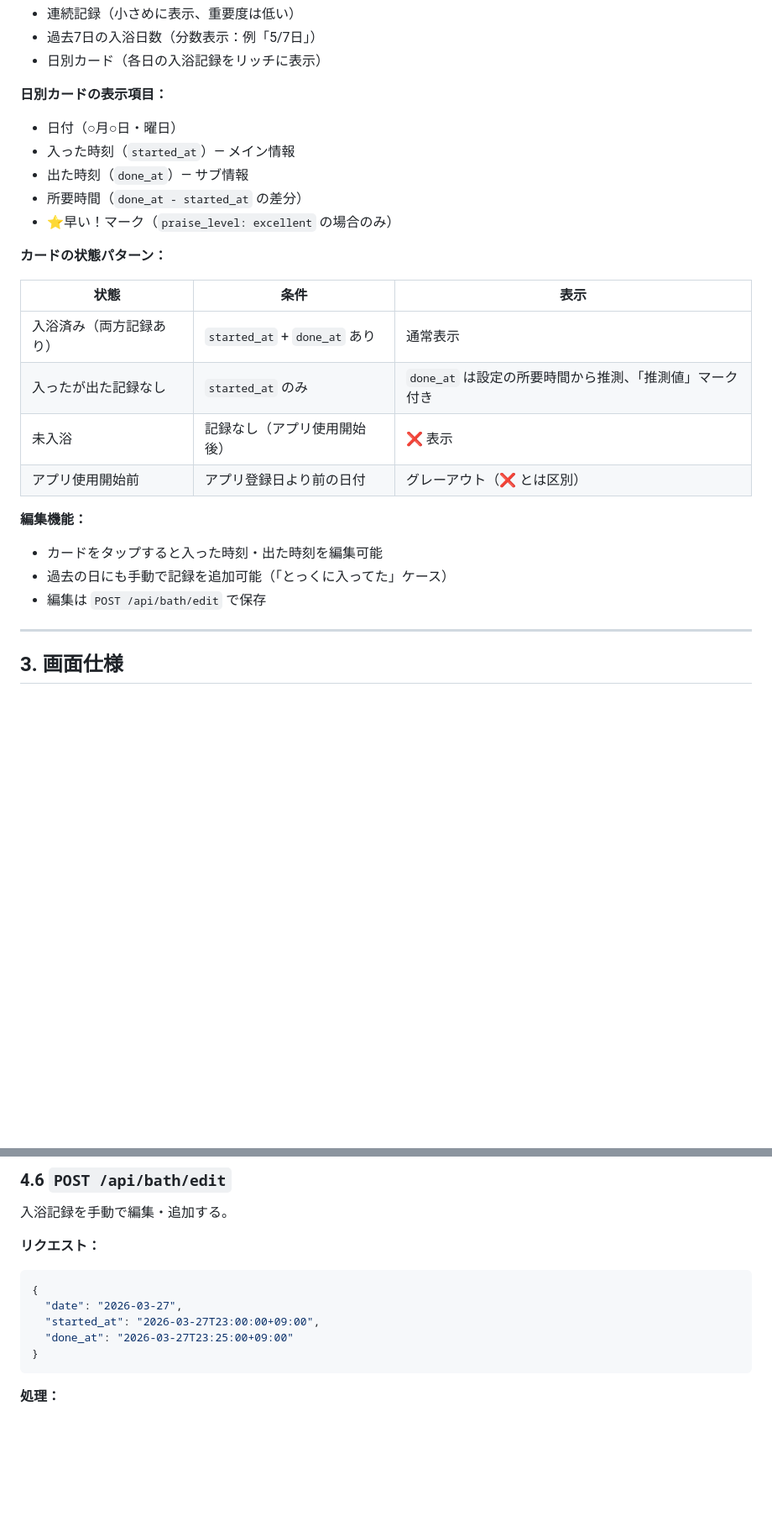
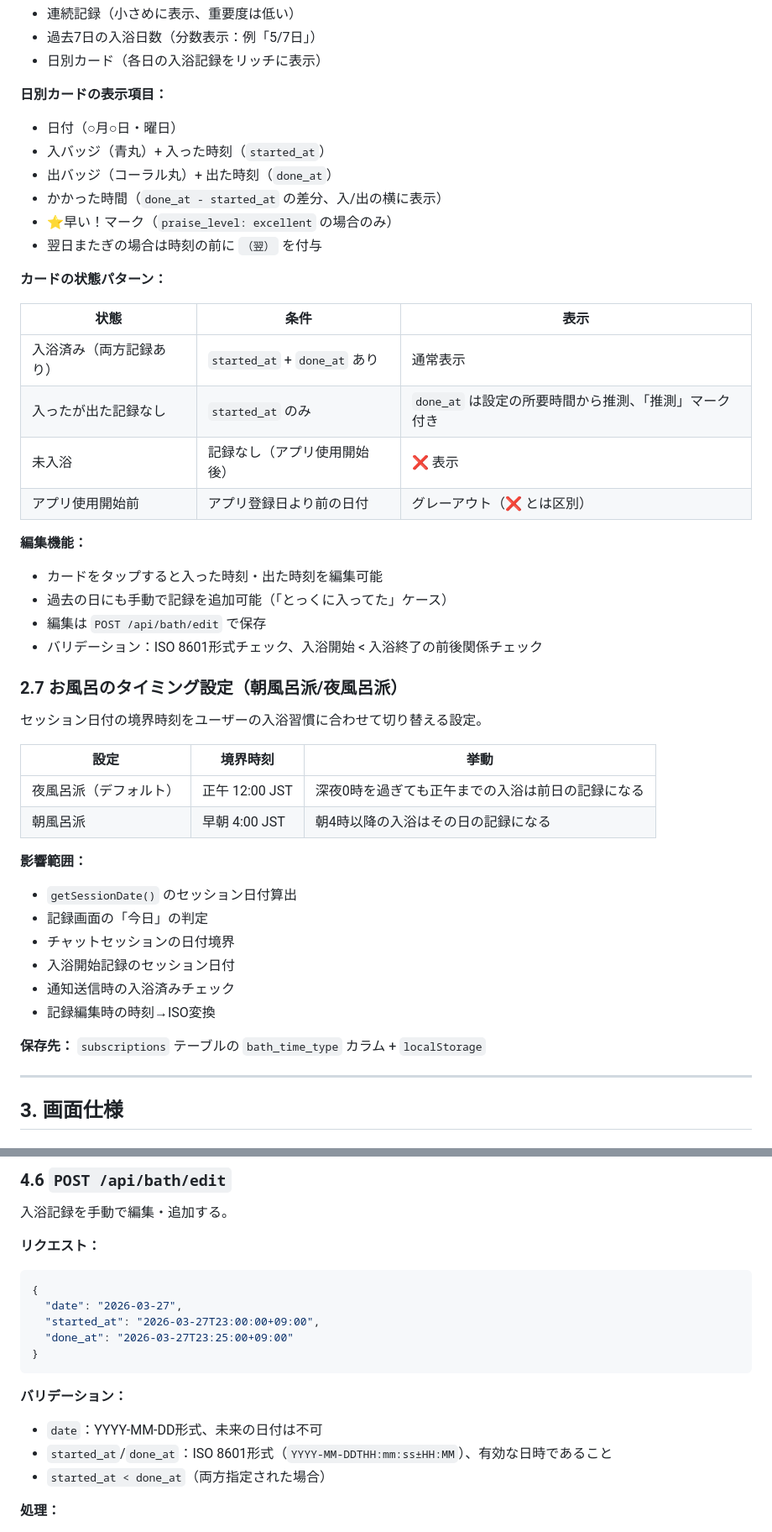
Before and after one commit to rainbowstar2400/bath.exe, a Markdown page: docs/specification.md, 2 parts joined by grey strips. Shown at 84% size. GitHub-like rendering; blank space fills up the shorter version.

````diff
--- a/docs/specification.md
+++ b/docs/specification.md
@@ -155,17 +155,18 @@ Claude APIを使い、ユーザーの言い訳に対応するチャット機能
 
 **日別カードの表示項目：**
 - 日付（○月○日・曜日）
-- 入った時刻（`started_at`）— メイン情報
-- 出た時刻（`done_at`）— サブ情報
-- 所要時間（`done_at - started_at` の差分）
+- 入バッジ（青丸）+ 入った時刻（`started_at`）
+- 出バッジ（コーラル丸）+ 出た時刻（`done_at`）
+- かかった時間（`done_at - started_at` の差分、入/出の横に表示）
 - ⭐早い！マーク（`praise_level: excellent` の場合のみ）
+- 翌日またぎの場合は時刻の前に `（翌）` を付与
 
 **カードの状態パターン：**
 
 | 状態 | 条件 | 表示 |
 |---|---|---|
 | 入浴済み（両方記録あり） | `started_at` + `done_at` あり | 通常表示 |
-| 入ったが出た記録なし | `started_at` のみ | `done_at` は設定の所要時間から推測、「推測値」マーク付き |
+| 入ったが出た記録なし | `started_at` のみ | `done_at` は設定の所要時間から推測、「推測」マーク付き |
 | 未入浴 | 記録なし（アプリ使用開始後） | ❌ 表示 |
 | アプリ使用開始前 | アプリ登録日より前の日付 | グレーアウト（❌ とは区別） |
 
@@ -173,6 +174,26 @@ Claude APIを使い、ユーザーの言い訳に対応するチャット機能
 - カードをタップすると入った時刻・出た時刻を編集可能
 - 過去の日にも手動で記録を追加可能（「とっくに入ってた」ケース）
 - 編集は `POST /api/bath/edit` で保存
+- バリデーション：ISO 8601形式チェック、入浴開始 < 入浴終了の前後関係チェック
+
+### 2.7 お風呂のタイミング設定（朝風呂派/夜風呂派）
+
+セッション日付の境界時刻をユーザーの入浴習慣に合わせて切り替える設定。
+
+| 設定 | 境界時刻 | 挙動 |
+|---|---|---|
+| 夜風呂派（デフォルト） | 正午 12:00 JST | 深夜0時を過ぎても正午までの入浴は前日の記録になる |
+| 朝風呂派 | 早朝 4:00 JST | 朝4時以降の入浴はその日の記録になる |
+
+**影響範囲：**
+- `getSessionDate()` のセッション日付算出
+- 記録画面の「今日」の判定
+- チャットセッションの日付境界
+- 入浴開始記録のセッション日付
+- 通知送信時の入浴済みチェック
+- 記録編集時の時刻→ISO変換
+
+**保存先：** `subscriptions` テーブルの `bath_time_type` カラム + `localStorage`
 
 ---
 
@@ -429,6 +466,11 @@ pg_cron から叩かれ、対象ユーザーにプッシュ通知を送信する
 }
 ```
 
+**バリデーション：**
+- `date`：YYYY-MM-DD形式、未来の日付は不可
+- `started_at`/`done_at`：ISO 8601形式（`YYYY-MM-DDTHH:mm:ss±HH:MM`）、有効な日時であること
+- `started_at < done_at`（両方指定された場合）
+
 **処理：**
 1. 指定日付の `bath_logs` レコードを取得（なければ新規作成）
 2. `started_at`、`done_at` を更新
````
Also changed, not shown: other parts of docs/specification.md (+52 -15 lines).
